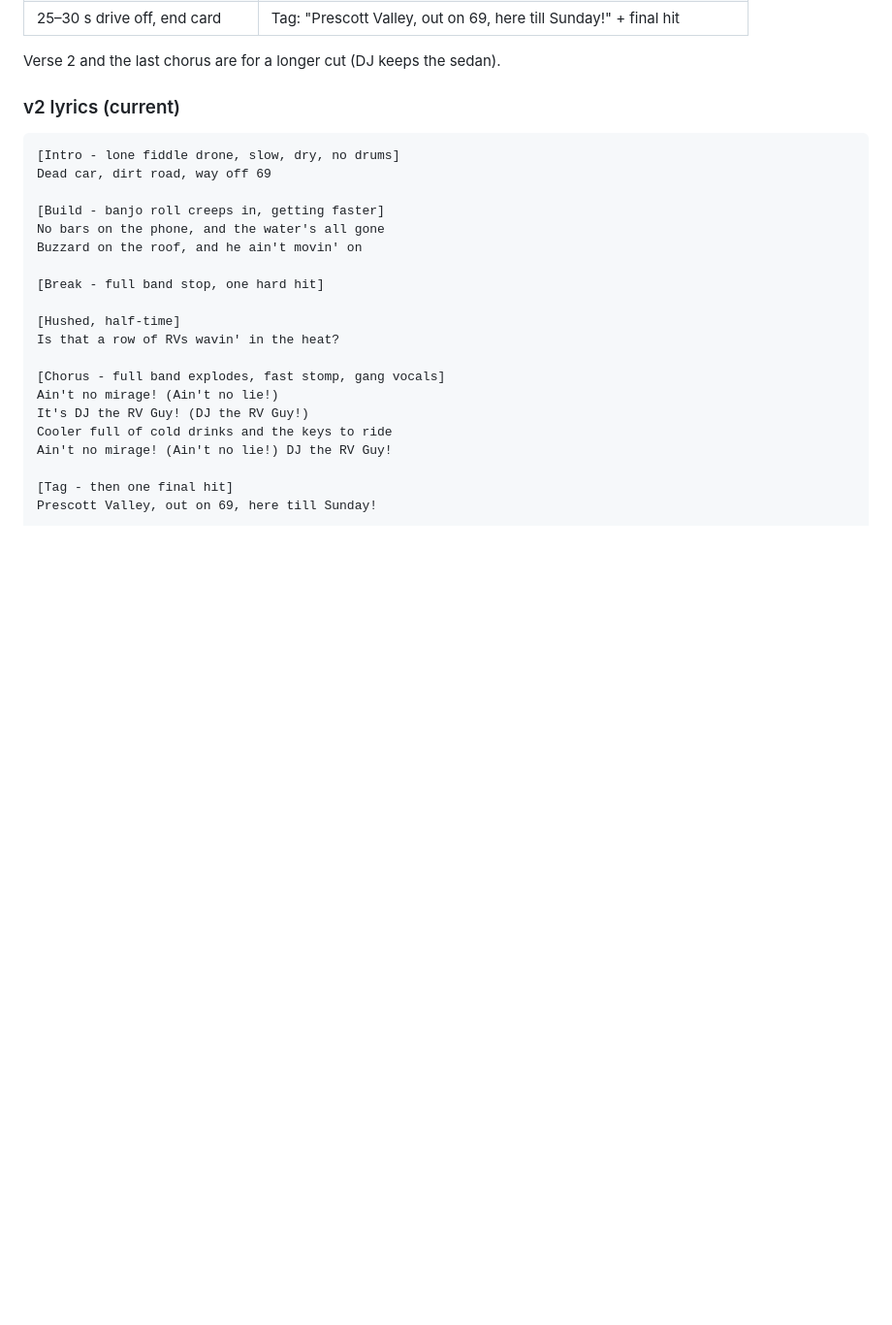
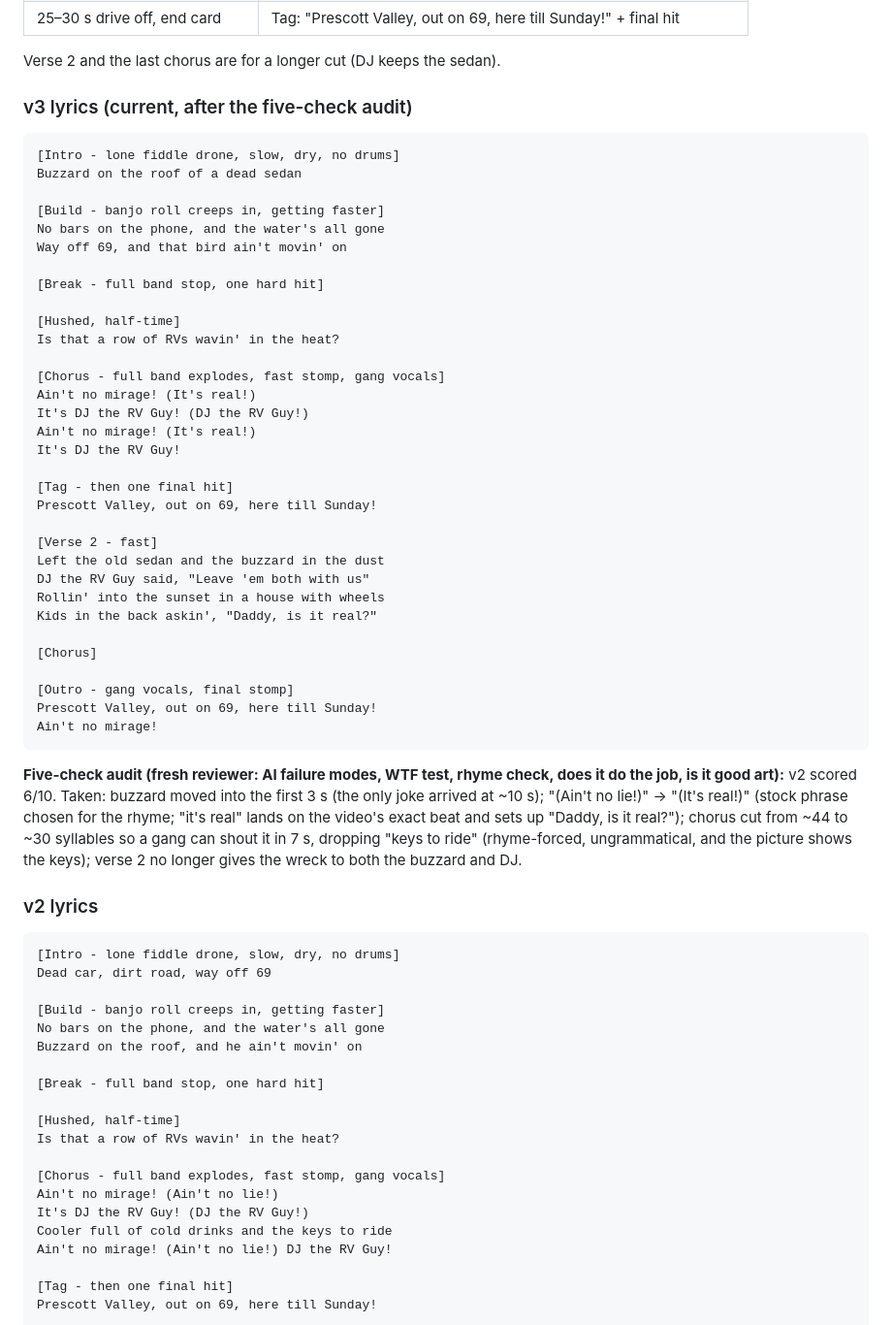
Before and after one commit to Phazzie/PrescottRVShow, a Markdown page: songs/MIRAGE_AND_ONE_TRY.md, the part around one of its changes. Shown at 97% size. Drawn GitHub-style; blank space fills up the shorter version.

Commit message:
Apply five-check audit fixes: Mirage v3, One Try
Co-Authored-By: Claude Opus 5.5 <noreply@anthropic.com>
Claude-Session: https://claude.ai/code/session_01RomG7KVrVxEHG94TMfjuAF

````diff
--- a/songs/MIRAGE_AND_ONE_TRY.md
+++ b/songs/MIRAGE_AND_ONE_TRY.md
@@ -22,7 +22,45 @@ Both are front-porch bluegrass, the "Black Tank" sound, and both are built so th
 
 Verse 2 and the last chorus are for a longer cut (DJ keeps the sedan).
 
-### v2 lyrics (current)
+### v3 lyrics (current, after the five-check audit)
+```
+[Intro - lone fiddle drone, slow, dry, no drums]
+Buzzard on the roof of a dead sedan
+
+[Build - banjo roll creeps in, getting faster]
+No bars on the phone, and the water's all gone
+Way off 69, and that bird ain't movin' on
+
+[Break - full band stop, one hard hit]
+
+[Hushed, half-time]
+Is that a row of RVs wavin' in the heat?
+
+[Chorus - full band explodes, fast stomp, gang vocals]
+Ain't no mirage! (It's real!)
+It's DJ the RV Guy! (DJ the RV Guy!)
+Ain't no mirage! (It's real!)
+It's DJ the RV Guy!
+
+[Tag - then one final hit]
+Prescott Valley, out on 69, here till Sunday!
+
+[Verse 2 - fast]
+Left the old sedan and the buzzard in the dust
+DJ the RV Guy said, "Leave 'em both with us"
+Rollin' into the sunset in a house with wheels
+Kids in the back askin', "Daddy, is it real?"
+
+[Chorus]
+
+[Outro - gang vocals, final stomp]
+Prescott Valley, out on 69, here till Sunday!
+Ain't no mirage!
+```
+
+**Five-check audit (fresh reviewer: AI failure modes, WTF test, rhyme check, does it do the job, is it good art):** v2 scored 6/10. Taken: buzzard moved into the first 3 s (the only joke arrived at ~10 s); "(Ain't no lie!)" → "(It's real!)" (stock phrase chosen for the rhyme; "it's real" lands on the video's exact beat and sets up "Daddy, is it real?"); chorus cut from ~44 to ~30 syllables so a gang can shout it in 7 s, dropping "keys to ride" (rhyme-forced, ungrammatical, and the picture shows the keys); verse 2 no longer gives the wreck to both the buzzard and DJ.
+
+### v2 lyrics
 ```
 [Intro - lone fiddle drone, slow, dry, no drums]
 Dead car, dirt road, way off 69
````
Also changed, not shown: other parts of songs/MIRAGE_AND_ONE_TRY.md (+6 -5 lines).
